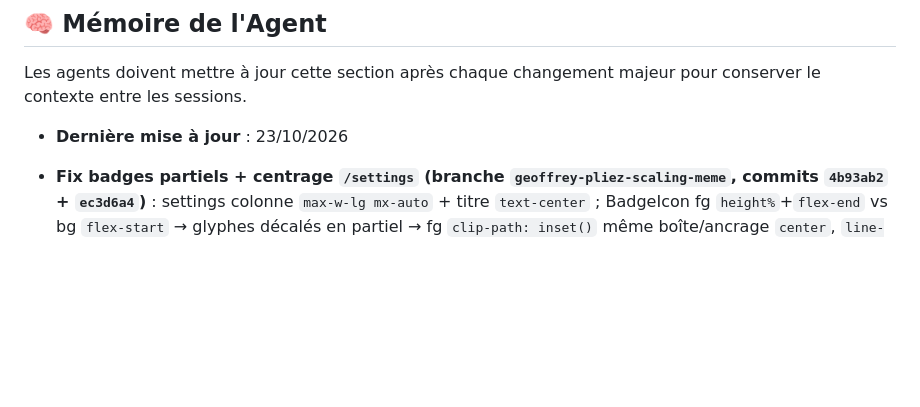
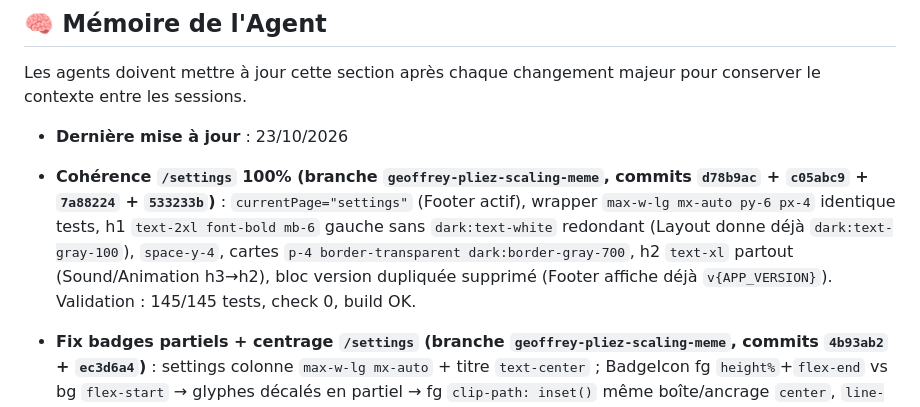
Before and after one commit to CREM-asbl/Decival-mobile, a Markdown page: AGENTS.md, the part around the change. GitHub-like rendering; blank space fills up the shorter version.

Commit message:
docs: memoire coherence settings 100%
Co-authored-by: Copilot App <223556219+Copilot@users.noreply.github.com>

```diff
--- a/AGENTS.md
+++ b/AGENTS.md
@@ -68,6 +68,7 @@ Tout agent doit respecter ces règles techniques impératives :
 Les agents doivent mettre à jour cette section après chaque changement majeur pour conserver le contexte entre les sessions.
 
 - **Dernière mise à jour** : 23/10/2026
+- **Cohérence `/settings` 100% (branche `geoffrey-pliez-scaling-meme`, commits `d78b9ac` + `c05abc9` + `7a88224` + `533233b`)** : `currentPage="settings"` (Footer actif), wrapper `max-w-lg mx-auto py-6 px-4` identique tests, h1 `text-2xl font-bold mb-6` gauche sans `dark:text-white` redondant (Layout donne déjà `dark:text-gray-100`), `space-y-4`, cartes `p-4 border-transparent dark:border-gray-700`, h2 `text-xl` partout (Sound/Animation h3→h2), bloc version dupliquée supprimé (Footer affiche déjà `v{APP_VERSION}`). Validation : 145/145 tests, check 0, build OK.
 - **Fix badges partiels + centrage `/settings` (branche `geoffrey-pliez-scaling-meme`, commits `4b93ab2` + `ec3d6a4`)** : settings colonne `max-w-lg mx-auto` + titre `text-center` ; BadgeIcon fg `height%`+`flex-end` vs bg `flex-start` → glyphes décalés en partiel → fg `clip-path: inset()` même boîte/ancrage `center`, `line-height:1`. Validation : 145/145 tests, check 0 erreur, build OK, détecteur `[]`.
 - **Fix `/impeccable fixe settings.astro` (branche `geoffrey-pliez-scaling-meme`, commits `324b186` + `f37ca63`)** : `global.css` `.toggle-checkbox` + `.settings-range` partagés ; Sound/AnimationSettings bordures visibles + `<style>` dupliqués retirés + tutoiement élève ; settings.astro À propos condensé + version contrastée + carte réintégrée dans `max-w-lg` (largeur uniforme). Validation : 145/145 tests (flaky `reportBug.test.js` timeout isolé, 5/5 en rerun), check 0 erreur, build OK, détecteur `[]`.
 - **Recritique `/impeccable critique tout` 28/40 → 5 recos P0→P2 traitées (branche `geoffrey-pliez-scaling-meme`)** : `f737ea3` P1 ternary → map `PROGRESS_MESSAGES` + `getProgressMessage` TDD (ProgressPanel) ; `e2d82e4` P1 CTA `min-h-[44px]` (tests/index.astro) ; `a12012c` P2 hero double entrée élève/enseignant (index.astro) ; `b45a3f2` P2 hub-reco anneau accent carte en cours (tests/index.astro) ; P2 mid-test-hint : déjà câblé (`getInTestEncouragement` + `aria-live` TestShell:31), aucun code. Validation : 59 fichiers / 145 tests, check 0 erreur, build OK.
```
